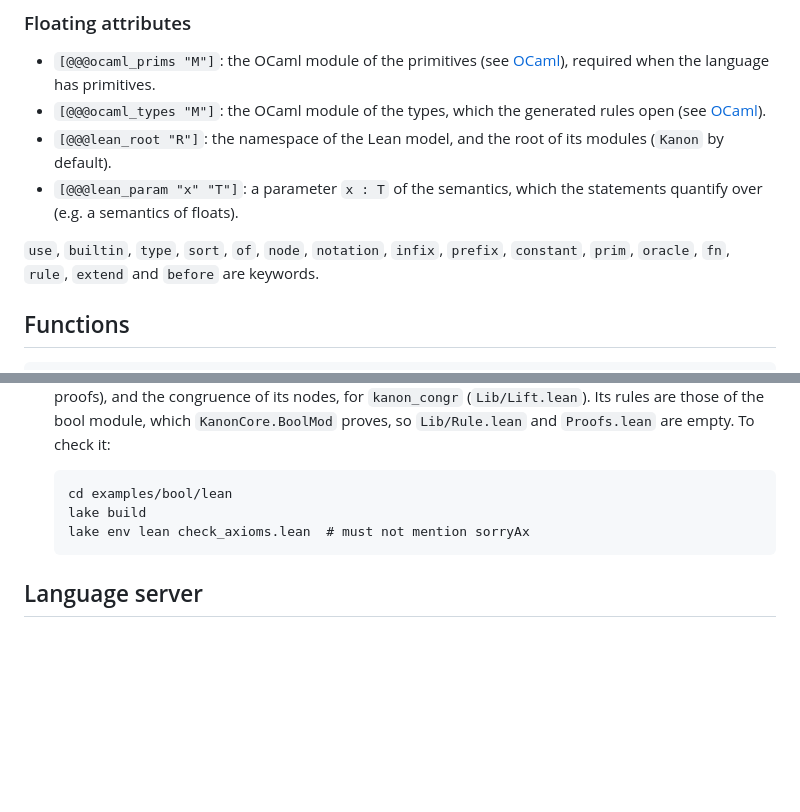
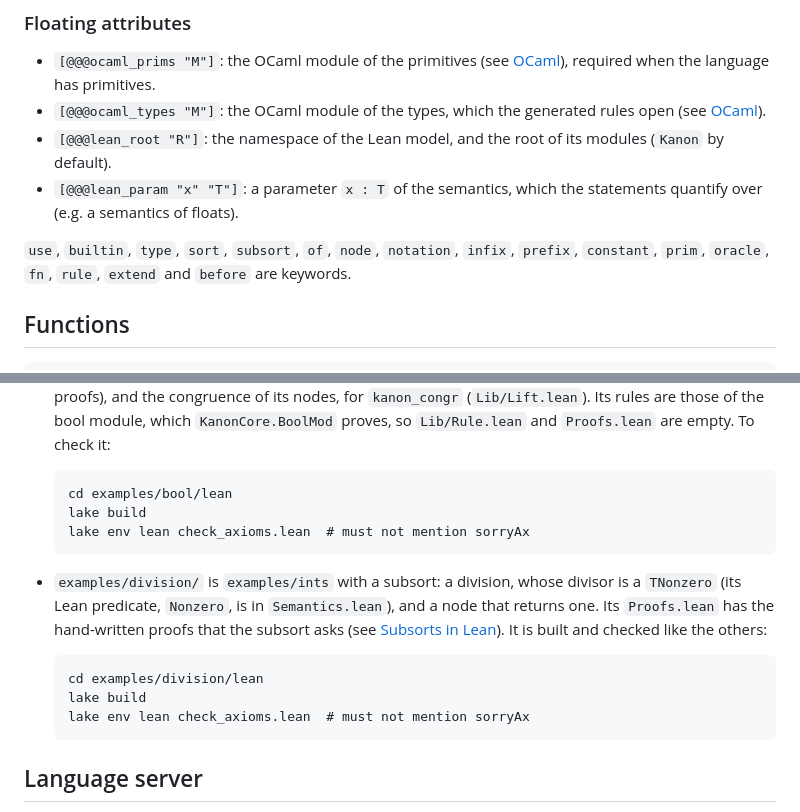
Before and after one commit to N1ark/kanon, a Markdown page: README.md, 2 parts joined by grey strips. Drawn GitHub-style; blank space fills up the shorter version.

````diff
--- a/README.md
+++ b/README.md
@@ -311,7 +329,7 @@ builds the node of its notation at the sort of the spec (`Bool false`,
 - `[@@@lean_param "x" "T"]`: a parameter `x : T` of the semantics, which the
   statements quantify over (e.g. a semantics of floats).
 
-`use`, `builtin`, `type`, `sort`, `of`, `node`, `notation`, `infix`, `prefix`,
+`use`, `builtin`, `type`, `sort`, `subsort`, `of`, `node`, `notation`, `infix`, `prefix`,
 `constant`, `prim`, `oracle`, `fn`, `rule`, `extend` and `before` are keywords.
 
 ## Functions
@@ -722,6 +779,18 @@ others (the generator itself knows nothing of sorts).
   lake env lean check_axioms.lean  # must not mention sorryAx
   ```
 
+- `examples/division/` is `examples/ints` with a subsort: a division, whose divisor
+  is a `TNonzero` (its Lean predicate, `Nonzero`, is in `Semantics.lean`), and a
+  node that returns one. Its `Proofs.lean` has the hand-written proofs that the
+  subsort asks (see [Subsorts in Lean](#subsorts-in-lean)). It is built and
+  checked like the others:
+
+  ```
+  cd examples/division/lean
+  lake build
+  lake env lean check_axioms.lean  # must not mention sorryAx
+  ```
+
 ## Language server
 
 `kanon lsp` is a language server (LSP, over standard input and output) for
````
Also changed, not shown: other parts of README.md (+57 -0 lines), CHANGELOG.md (+2 -0 lines), editors/zed/README.md (+2 -2 lines).
